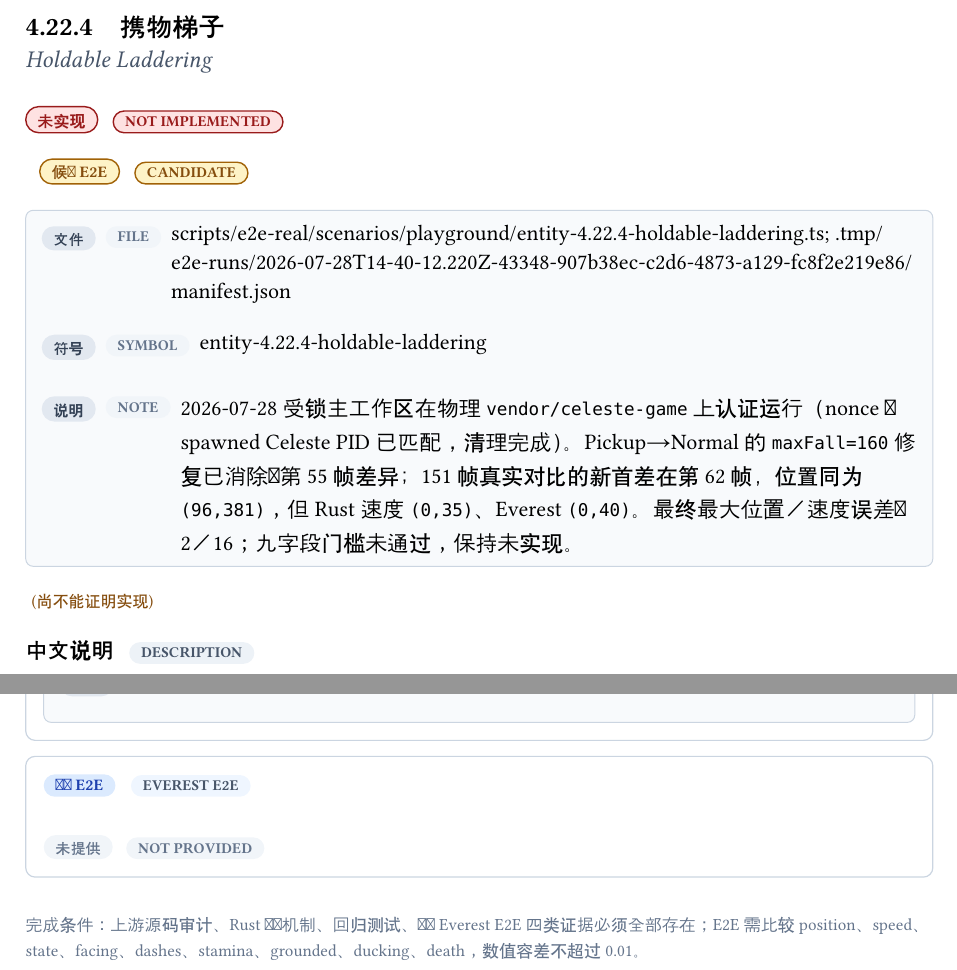
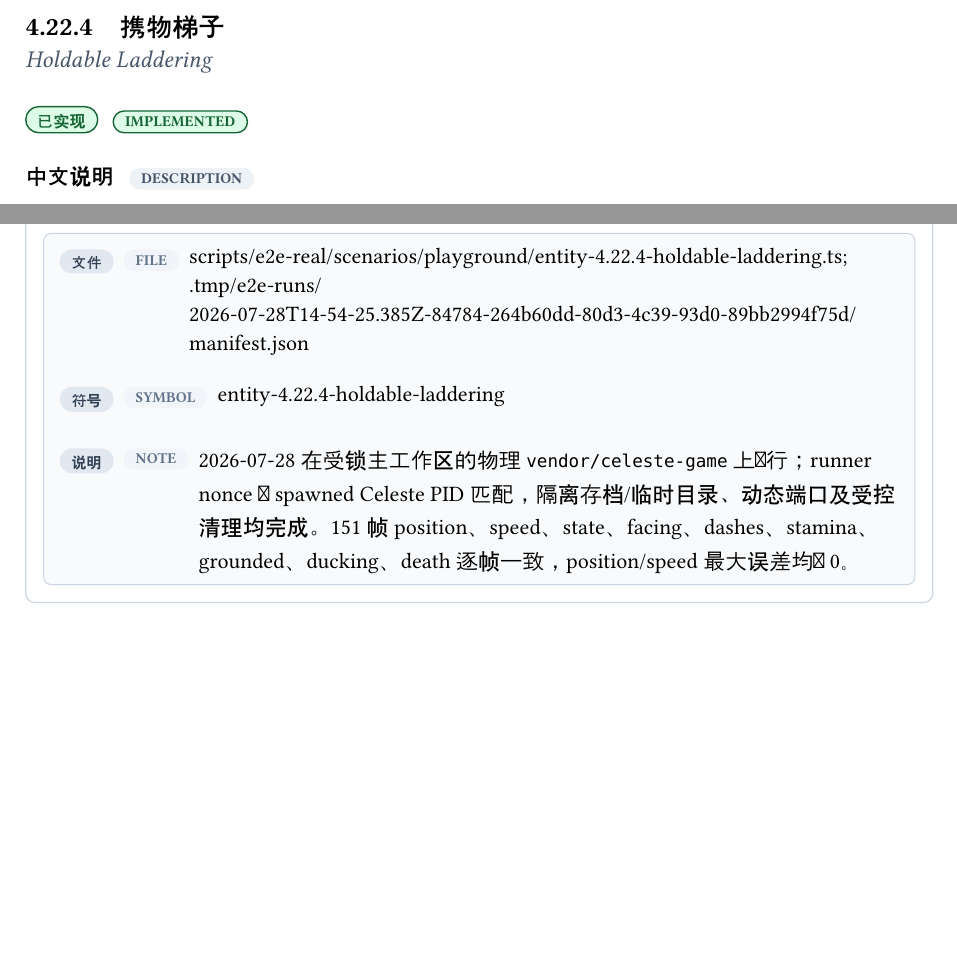
Before and after one commit to std-microblock/celeste-next-gym, a Typst document (docs/tech-handbook/techs.typ, which reads docs/tech-handbook/techs/entity-tech/4-22-4-holdable-laddering.typ): two parts of pages 158 and 159 of 202 before the commit and two parts of pages 158 and 160 of 203 after it, joined at a grey line, cut so that both start at the same text, the shorter picture padded with empty space. Compiled offline with Typst 0.15.

Commit message:
e2e: certify holdable laddering

```diff
--- a/docs/tech-handbook/techs/entity-tech/4-22-4-holdable-laddering.typ
+++ b/docs/tech-handbook/techs/entity-tech/4-22-4-holdable-laddering.typ
@@ -4,7 +4,7 @@
   id: "4.22.4",
   title-zh: "携物梯子",
   title-en: "Holdable Laddering",
-  status: "unimplemented",
+  status: "implemented",
   description-zh: [交替放下并抓取两只水母，可反复保留纵向或水平速度并持续上升；Theo 版本需要下方移动平台托举。],
   description-en: [Alternating two jelly drops and regrabs can sustain upward movement, while Theo laddering needs a rising support below.],
   source-evidence: evidence(
@@ -15,6 +15,5 @@
   ),
   rust-evidence: evidence(path: [crates/celeste-physics/src/types.rs / crates/celeste-physics/src/sim.rs], symbol: [GliderSnapshot / gliders / holding_glider / release_glider]),
   test-evidence: evidence(path: [crates/celeste-physics/src/sim.rs], symbol: [two_gliders_keep_independent_laddering_lockouts]),
-  e2e-evidence: none,
-  candidate-e2e: evidence(path: [scripts/e2e-real/scenarios/playground/entity-4.22.4-holdable-laddering.ts; .tmp/e2e-runs/2026-07-28T14-40-12.220Z-43348-907b38ec-c2d6-4873-a129-fc8f2e219e86/manifest.json], symbol: [entity-4.22.4-holdable-laddering], note: [2026-07-28 受锁主工作区在物理 `vendor/celeste-game` 上认证运行（nonce 与 spawned Celeste PID 已匹配，清理完成）。Pickup→Normal 的 `maxFall=160` 修复已消除旧第 55 帧差异；151 帧真实对比的新首差在第 62 帧，位置同为 `(96,381)`，但 Rust 速度 `(0,35)`、Everest `(0,40)`。最终最大位置／速度误差为 2／16；九字段门槛未通过，保持未实现。]),
+  e2e-evidence: evidence(path: [scripts/e2e-real/scenarios/playground/entity-4.22.4-holdable-laddering.ts; .tmp/e2e-runs/2026-07-28T14-54-25.385Z-84784-264b60dd-80d3-4c39-93d0-89bb2994f75d/manifest.json], symbol: [entity-4.22.4-holdable-laddering], note: [2026-07-28 在受锁主工作区的物理 `vendor/celeste-game` 上运行；runner nonce 与 spawned Celeste PID 匹配，隔离存档/临时目录、动态端口及受控清理均完成。151 帧 position、speed、state、facing、dashes、stamina、grounded、ducking、death 逐帧一致，position/speed 最大误差均为 0。]),
 )
```
Also changed, not shown: 1 other file.
